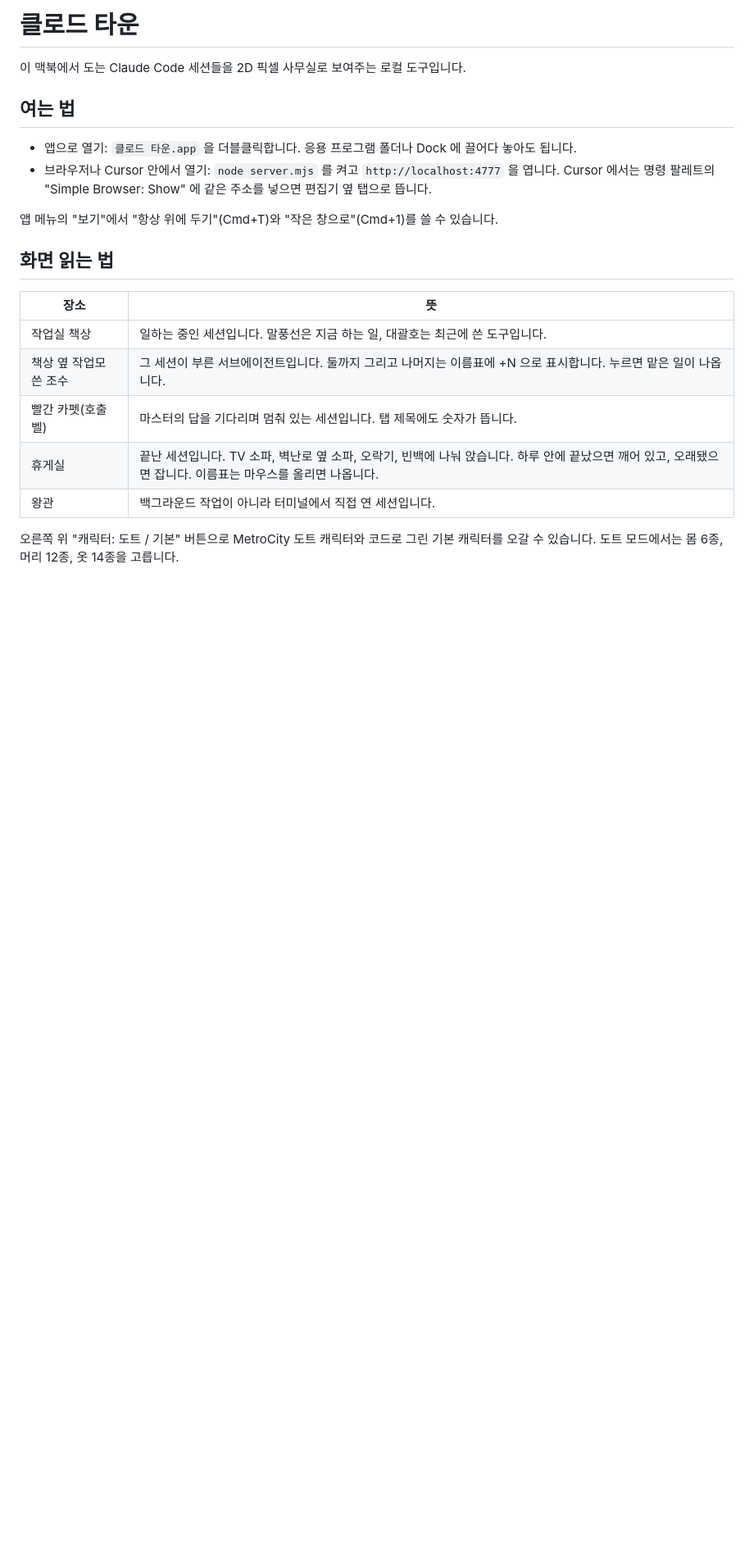
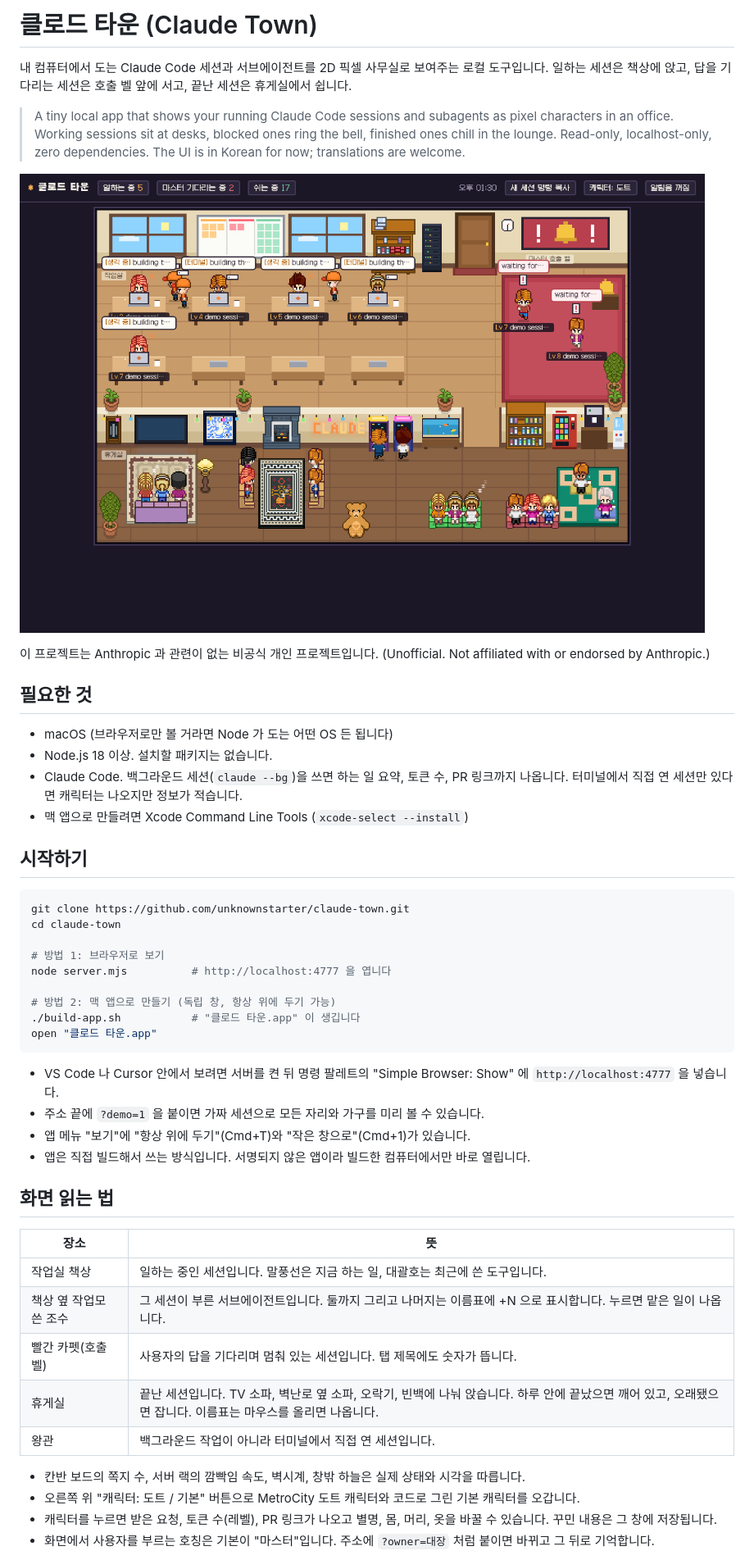
Before and after one commit to unknownstarter/dropdown-town, a Markdown page: README.md, the part around one of its changes. Shown at 82% size. Rendered like a GitHub page; pictures changed too: docs/screenshot.png (added); blank space fills up the shorter version.

Commit message:
docs: 공개용 README, MIT 라이선스, 데모 스크린샷, 호칭 설정

````diff
--- a/README.md
+++ b/README.md
@@ -1,13 +1,39 @@
-# 클로드 타운
+# 클로드 타운 (Claude Town)
 
-이 맥북에서 도는 Claude Code 세션들을 2D 픽셀 사무실로 보여주는 로컬 도구입니다.
+내 컴퓨터에서 도는 Claude Code 세션과 서브에이전트를 2D 픽셀 사무실로 보여주는 로컬 도구입니다.
+일하는 세션은 책상에 앉고, 답을 기다리는 세션은 호출 벨 앞에 서고, 끝난 세션은 휴게실에서 쉽니다.
 
-## 여는 법
+> A tiny local app that shows your running Claude Code sessions and subagents as pixel characters in an office. Working sessions sit at desks, blocked ones ring the bell, finished ones chill in the lounge. Read-only, localhost-only, zero dependencies. The UI is in Korean for now; translations are welcome.
 
-- 앱으로 열기: `클로드 타운.app` 을 더블클릭합니다. 응용 프로그램 폴더나 Dock 에 끌어다 놓아도 됩니다.
-- 브라우저나 Cursor 안에서 열기: `node server.mjs` 를 켜고 `http://localhost:4777` 을 엽니다. Cursor 에서는 명령 팔레트의 "Simple Browser: Show" 에 같은 주소를 넣으면 편집기 옆 탭으로 뜹니다.
+![클로드 타운 화면](docs/screenshot.png)
 
-앱 메뉴의 "보기"에서 "항상 위에 두기"(Cmd+T)와 "작은 창으로"(Cmd+1)를 쓸 수 있습니다.
+이 프로젝트는 Anthropic 과 관련이 없는 비공식 개인 프로젝트입니다. (Unofficial. Not affiliated with or endorsed by Anthropic.)
+
+## 필요한 것
+
+- macOS (브라우저로만 볼 거라면 Node 가 도는 어떤 OS 든 됩니다)
+- Node.js 18 이상. 설치할 패키지는 없습니다.
+- Claude Code. 백그라운드 세션(`claude --bg`)을 쓰면 하는 일 요약, 토큰 수, PR 링크까지 나옵니다. 터미널에서 직접 연 세션만 있다면 캐릭터는 나오지만 정보가 적습니다.
+- 맥 앱으로 만들려면 Xcode Command Line Tools (`xcode-select --install`)
+
+## 시작하기
+
+```bash
+git clone https://github.com/unknownstarter/claude-town.git
+cd claude-town
+
+# 방법 1: 브라우저로 보기
+node server.mjs          # http://localhost:4777 을 엽니다
+
+# 방법 2: 맥 앱으로 만들기 (독립 창, 항상 위에 두기 가능)
+./build-app.sh           # "클로드 타운.app" 이 생깁니다
+open "클로드 타운.app"
+```
+
+- VS Code 나 Cursor 안에서 보려면 서버를 켠 뒤 명령 팔레트의 "Simple Browser: Show" 에 `http://localhost:4777` 을 넣습니다.
+- 주소 끝에 `?demo=1` 을 붙이면 가짜 세션으로 모든 자리와 가구를 미리 볼 수 있습니다.
+- 앱 메뉴 "보기"에 "항상 위에 두기"(Cmd+T)와 "작은 창으로"(Cmd+1)가 있습니다.
+- 앱은 직접 빌드해서 쓰는 방식입니다. 서명되지 않은 앱이라 빌드한 컴퓨터에서만 바로 열립니다.
 
 ## 화면 읽는 법
 
@@ -15,9 +41,12 @@
 | --- | --- |
 | 작업실 책상 | 일하는 중인 세션입니다. 말풍선은 지금 하는 일, 대괄호는 최근에 쓴 도구입니다. |
 | 책상 옆 작업모 쓴 조수 | 그 세션이 부른 서브에이전트입니다. 둘까지 그리고 나머지는 이름표에 +N 으로 표시합니다. 누르면 맡은 일이 나옵니다. |
-| 빨간 카펫(호출 벨) | 마스터의 답을 기다리며 멈춰 있는 세션입니다. 탭 제목에도 숫자가 뜹니다. |
+| 빨간 카펫(호출 벨) | 사용자의 답을 기다리며 멈춰 있는 세션입니다. 탭 제목에도 숫자가 뜹니다. |
 | 휴게실 | 끝난 세션입니다. TV 소파, 벽난로 옆 소파, 오락기, 빈백에 나눠 앉습니다. 하루 안에 끝났으면 깨어 있고, 오래됐으면 잡니다. 이름표는 마우스를 올리면 나옵니다. |
 | 왕관 | 백그라운드 작업이 아니라 터미널에서 직접 연 세션입니다. |
 
-오른쪽 위 "캐릭터: 도트 / 기본" 버튼으로 MetroCity 도트 캐릭터와 코드로 그린 기본 캐릭터를 오갈 수 있습니다. 도트 모드에서는 몸 6종, 머리 12종, 옷 14종을 고릅니다.
+- 칸반 보드의 쪽지 수, 서버 랙의 깜빡임 속도, 벽시계, 창밖 하늘은 실제 상태와 시각을 따릅니다.
+- 오른쪽 위 "캐릭터: 도트 / 기본" 버튼으로 MetroCity 도트 캐릭터와 코드로 그린 기본 캐릭터를 오갑니다.
+- 캐릭터를 누르면 받은 요청, 토큰 수(레벨), PR 링크가 나오고 별명, 몸, 머리, 옷을 바꿀 수 있습니다. 꾸민 내용은 그 창에 저장됩니다.
+- 화면에서 사용자를 부르는 호칭은 기본이 "마스터"입니다. 주소에 `?owner=대장` 처럼 붙이면 바뀌고 그 뒤로 기억합니다.
 
````
Also changed, not shown: other parts of README.md (+28 -15 lines), 2 other files.
